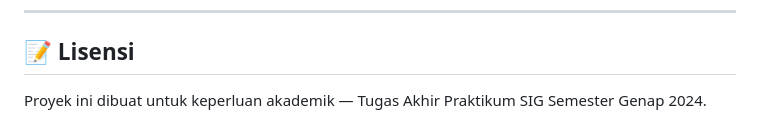
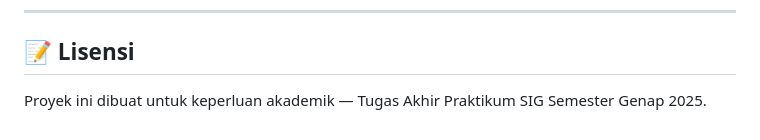
Before and after one commit to hikmalt/SIG-Pemetaan-SPKLU-SPBKLU-di-Kota-Medan-Berbasis-Web, a Markdown page: README.md, the part around the change. GitHub-like rendering.

```diff
--- a/README.md
+++ b/README.md
@@ -205,4 +205,4 @@ Politeknik Negeri Medan
 
 ## 📝 Lisensi
 
-Proyek ini dibuat untuk keperluan akademik — Tugas Akhir Praktikum SIG Semester Genap 2024.
+Proyek ini dibuat untuk keperluan akademik — Tugas Akhir Praktikum SIG Semester Genap 2025.
```
